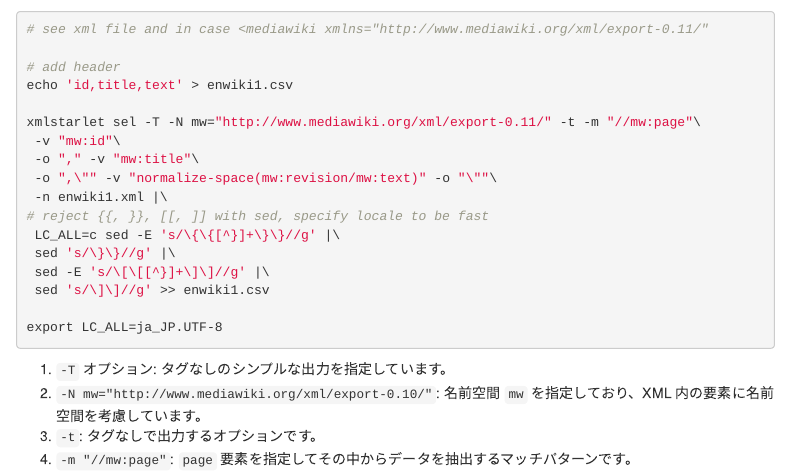
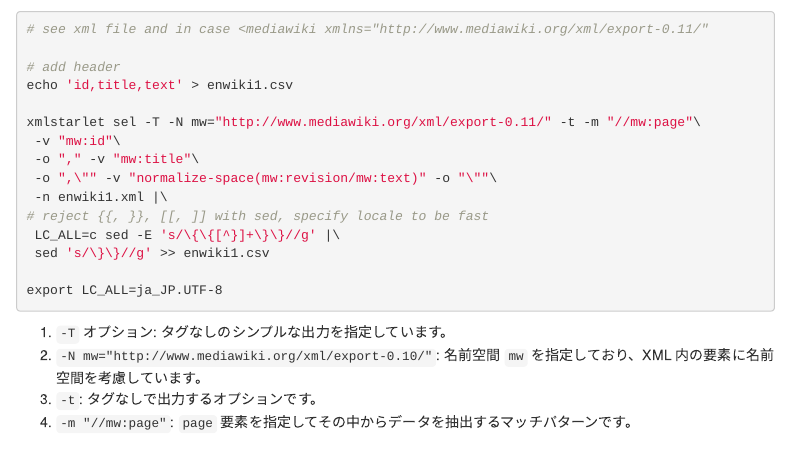
Before and after one commit to kng-mtd/test0, an R Markdown document (linuxDataProcess.Rmd): the page in a window 1100 px wide, from 3410 px down. The pictures show the output file linuxDataProcess.html that the author committed with the source, opened offline; menus at the side of the page are left out.

Commit message:
Add files via upload

````diff
--- a/linuxDataProcess.Rmd
+++ b/linuxDataProcess.Rmd
@@ -1878,9 +1878,7 @@ xmlstarlet sel -T -N mw="http://www.mediawiki.org/xml/export-0.11/" -t -m "//mw:
  -n enwiki1.xml |\
 # reject {{, }}, [[, ]] with sed, specify locale to be fast
  LC_ALL=c sed -E 's/\{\{[^}]+\}\}//g' |\
- sed 's/\}\}//g' |\
- sed -E 's/\[\[[^}]+\]\]//g' |\
- sed 's/\]\]//g' >> enwiki1.csv
+ sed 's/\}\}//g' >> enwiki1.csv
 
 export LC_ALL=ja_JP.UTF-8
 ```
````
Also changed, not shown: linuxDataProcess.html.
